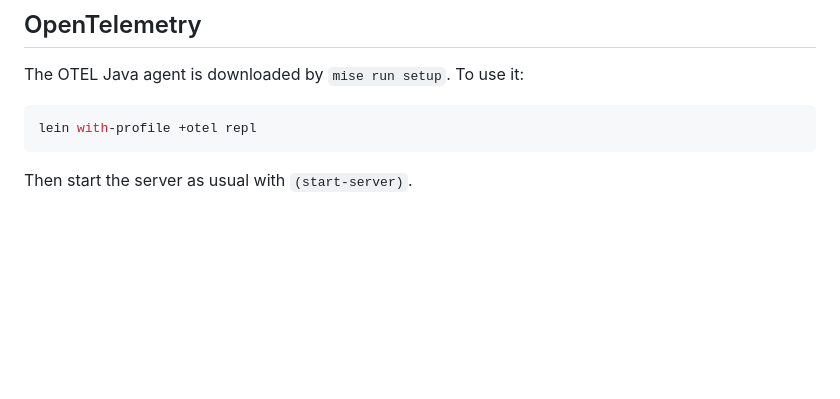
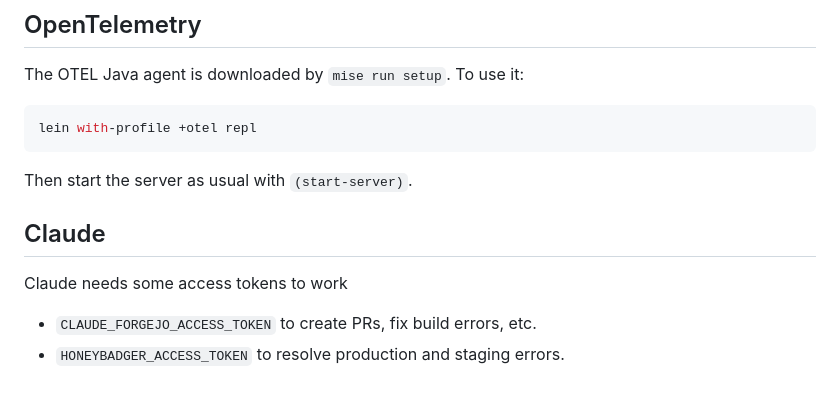
Before and after one commit to dgknght/clj-money, a Markdown page: docs/development.md, the part around the change. GitHub-like rendering; blank space fills up the shorter version.

Commit message:
add a note about the env vars Claude needs

````diff
--- a/docs/development.md
+++ b/docs/development.md
@@ -148,3 +148,10 @@ lein with-profile +otel repl
 ```
 
 Then start the server as usual with `(start-server)`.
+
+## Claude
+
+Claude needs some access tokens to work
+
+- `CLAUDE_FORGEJO_ACCESS_TOKEN` to create PRs, fix build errors, etc.
+- `HONEYBADGER_ACCESS_TOKEN` to resolve production and staging errors.
````
